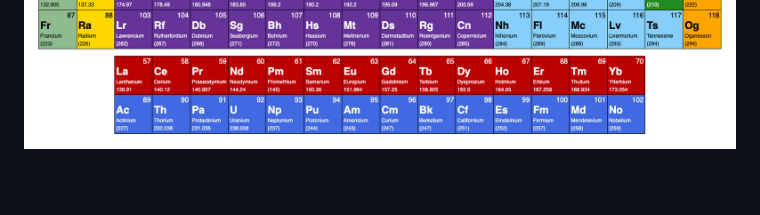
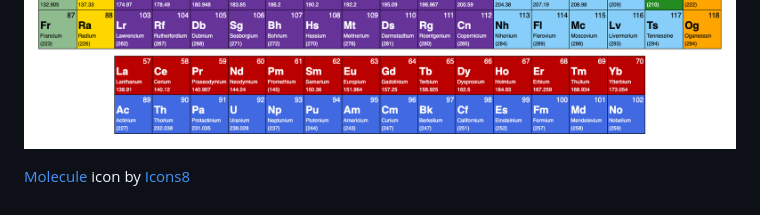
Before and after one commit to smenjas/chemistry-explorer, a Markdown page: README.md, the part around the change. Drawn GitHub-style.

```diff
--- a/README.md
+++ b/README.md
@@ -18,3 +18,5 @@ CSS, & client-side JS.
 ![Periodic Table of the Elements (small)](screenshots/periodic-table-541px.png)
 ![Periodic Table of the Elements (medium)](screenshots/periodic-table-720px.png)
 ![Periodic Table of the Elements (large)](screenshots/periodic-table-1600px.png)
+
+[Molecule](https://icons8.com/icon/C1tk3b2DIflx/molecule) icon by [Icons8](https://icons8.com)
```
Also changed, not shown: client/img/icons8-molecule-icongeek26-linear-colour-16.png (added), client/img/icons8-molecule-icongeek26-linear-colour-32.png (added), client/img/icons8-molecule-icongeek26-linear-colour-96.png (added), 1 other file.
